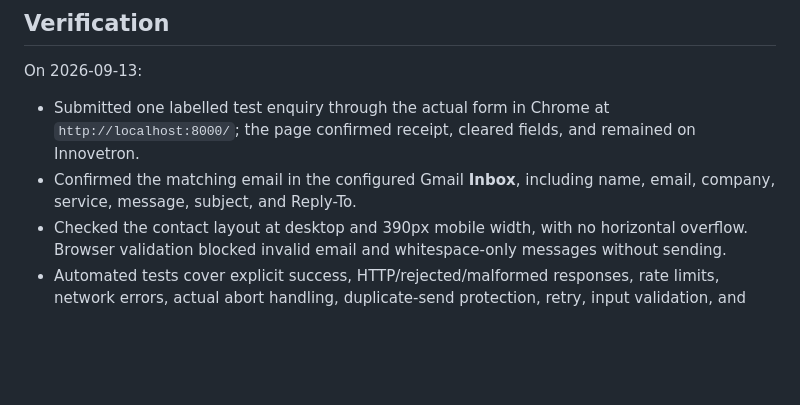
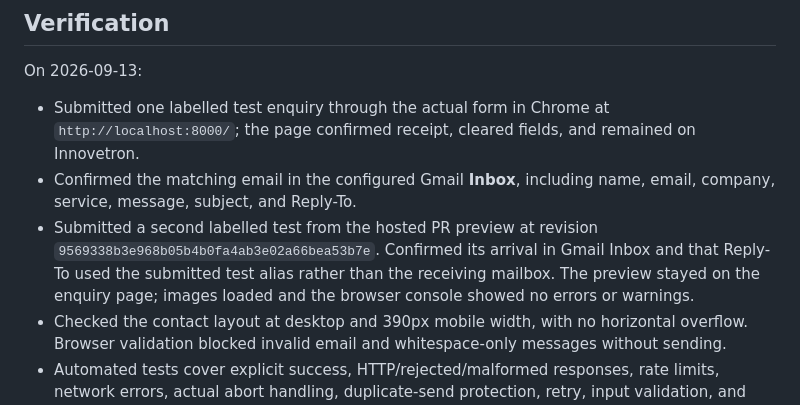
Before and after one commit to AfshinKI/AfshinKI.github.io, a Markdown page: docs/contact-delivery.md, the part around the change. Rendered like a GitHub page; blank space fills up the shorter version.

Commit message:
Record hosted preview delivery verification

```diff
--- a/docs/contact-delivery.md
+++ b/docs/contact-delivery.md
@@ -40,6 +40,7 @@ On 2026-09-13:
 
 - Submitted one labelled test enquiry through the actual form in Chrome at `http://localhost:8000/`; the page confirmed receipt, cleared fields, and remained on Innovetron.
 - Confirmed the matching email in the configured Gmail **Inbox**, including name, email, company, service, message, subject, and Reply-To.
+- Submitted a second labelled test from the hosted PR preview at revision `9569338b3e968b05b4b0fa4ab3e02a66bea53b7e`. Confirmed its arrival in Gmail Inbox and that Reply-To used the submitted test alias rather than the receiving mailbox. The preview stayed on the enquiry page; images loaded and the browser console showed no errors or warnings.
 - Checked the contact layout at desktop and 390px mobile width, with no horizontal overflow. Browser validation blocked invalid email and whitespace-only messages without sending.
 - Automated tests cover explicit success, HTTP/rejected/malformed responses, rate limits, network errors, actual abort handling, duplicate-send protection, retry, input validation, and clearing an old confirmation when a new enquiry starts. Static checks validate the public key and fallback target.
 
```
